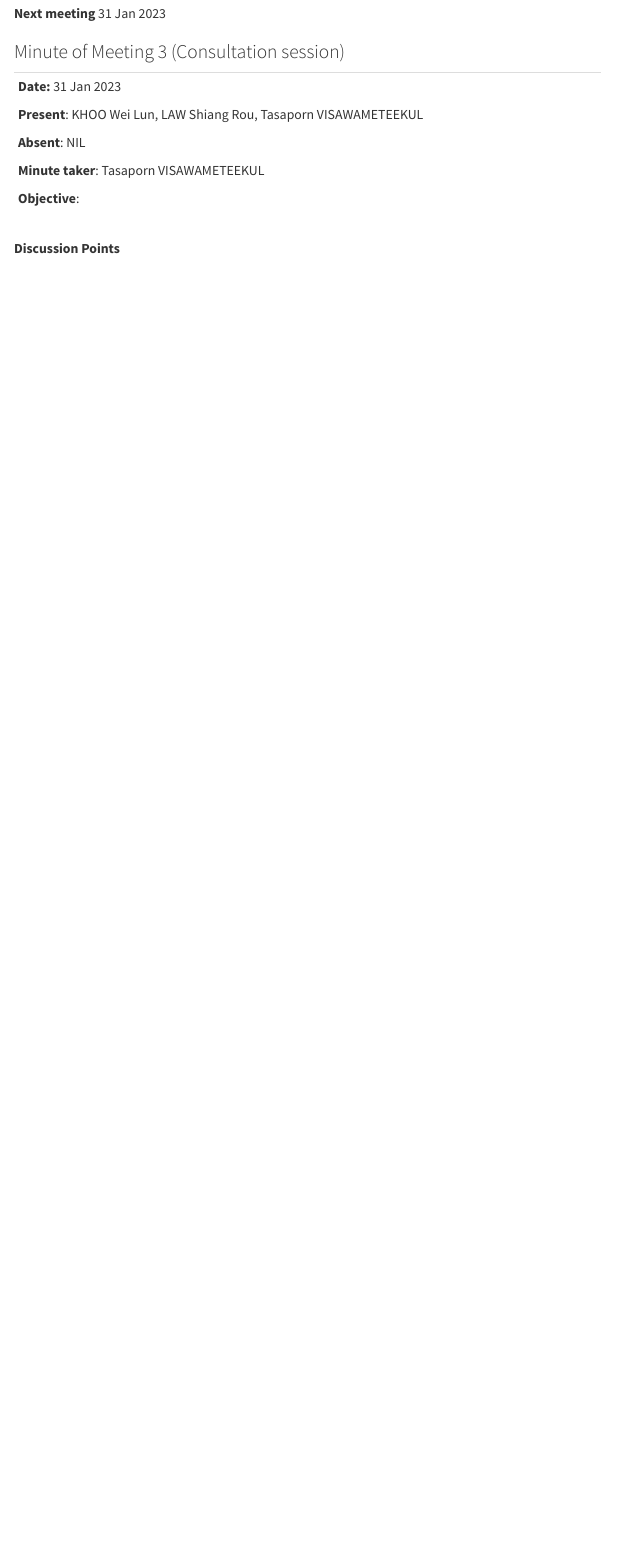
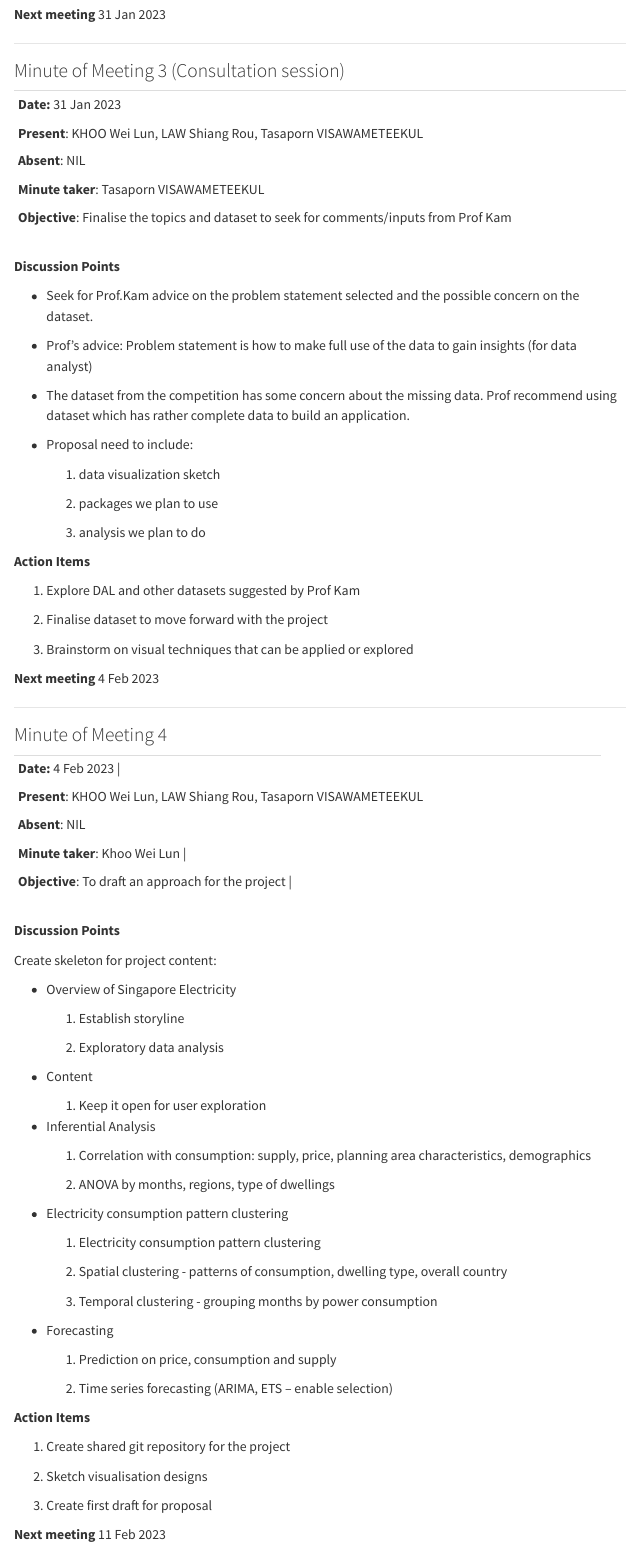
Before and after one commit to TasapornV/ISSS608_GroupProject, a Quarto document (MOM.qmd): the page in a window 1100 px wide, from 3060 px down before the commit and from 3080 px down after it, so that both start at the same text. Rendered offline with R 4.5, knitr and Pandoc in place of Quarto, with nearby package versions; menus at the side of the page are left out.

Commit message:
Commit after update to intro and MOM, also added planning timeline

```diff
--- a/MOM.qmd
+++ b/MOM.qmd
@@ -151,18 +153,104 @@ Explore ways to spin-off current idea and to discuss
 
 **Next meeting** 31 Jan 2023
 
+------------------------------------------------------------------------
+
 ### Minute of Meeting 3 (Consultation session)
 
++------------------------------------------------------------------------------------------+
+| **Date:** 31 Jan 2023                                                                    |
+|                                                                                          |
+| **Present**: KHOO Wei Lun, LAW Shiang Rou, Tasaporn VISAWAMETEEKUL                       |
+|                                                                                          |
+| **Absent**: NIL                                                                          |
+|                                                                                          |
+| **Minute taker**: Tasaporn VISAWAMETEEKUL                                                |
+|                                                                                          |
+| **Objective**: Finalise the topics and dataset to seek for comments/inputs from Prof Kam |
++------------------------------------------------------------------------------------------+
+
+**Discussion Points**
+
+-   Seek for Prof.Kam advice on the problem statement selected and the possible concern on the dataset.
+
+-   Prof's advice: Problem statement is how to make full use of the data to gain insights (for data analyst)
+
+-   The dataset from the competition has some concern about the missing data. Prof recommend using dataset which has rather complete data to build an application.
+
+-   Proposal need to include:
+
+    1.  data visualization sketch
+
+    2.  packages we plan to use
+
+    3.  analysis we plan to do
+
+**Action Items**
+
+1.  Explore DAL and other datasets suggested by Prof Kam
+
+2.  Finalise dataset to move forward with the project
+
+3.  Brainstorm on visual techniques that can be applied or explored
+
+**Next meeting** 4 Feb 2023
+
+------------------------------------------------------------------------
+
+### Minute of Meeting 4
+
 +--------------------------------------------------------------------+
-| **Date:** 31 Jan 2023                                              |
+| **Date:** 4 Feb 2023 \|                                            |
 |                                                                    |
 | **Present**: KHOO Wei Lun, LAW Shiang Rou, Tasaporn VISAWAMETEEKUL |
 |                                                                    |
 | **Absent**: NIL                                                    |
 |                                                                    |
-| **Minute taker**: Tasaporn VISAWAMETEEKUL                          |
+| **Minute taker**: Khoo Wei Lun \|                                  |
 |                                                                    |
-| **Objective**:                                                     |
+| **Objective**: To draft an approach for the project \|             |
 +--------------------------------------------------------------------+
 
 **Discussion Points**
+
+Create skeleton for project content:
+
+-   Overview of Singapore Electricity
+
+    1.  Establish storyline
+
+    2.  Exploratory data analysis
+
+-   Content
+
+    1.  Keep it open for user exploration
+
+-   Inferential Analysis
+
+    1.  Correlation with consumption: supply, price, planning area characteristics, demographics
+
+    2.  ANOVA by months, regions, type of dwellings
+
+-   Electricity consumption pattern clustering
+
+    1.  Electricity consumption pattern clustering
+
+    2.  Spatial clustering - patterns of consumption, dwelling type, overall country
+
+    3.  Temporal clustering - grouping months by power consumption
+
+-   Forecasting
+
+    1.  Prediction on price, consumption and supply
+
+    2.  Time series forecasting (ARIMA, ETS -- enable selection)
+
+**Action Items**
+
+1.  Create shared git repository for the project
+
+2.  Sketch visualisation designs
+
+3.  Create first draft for proposal
+
+**Next meeting** 11 Feb 2023
```
Also changed, not shown: Proposal.qmd (+10 -4 lines), .quarto/idx/about.qmd.json, .quarto/idx/index.qmd.json, images/Project timeline.png (added), MOM.qmd (2 more changed lines), 7 other files.
